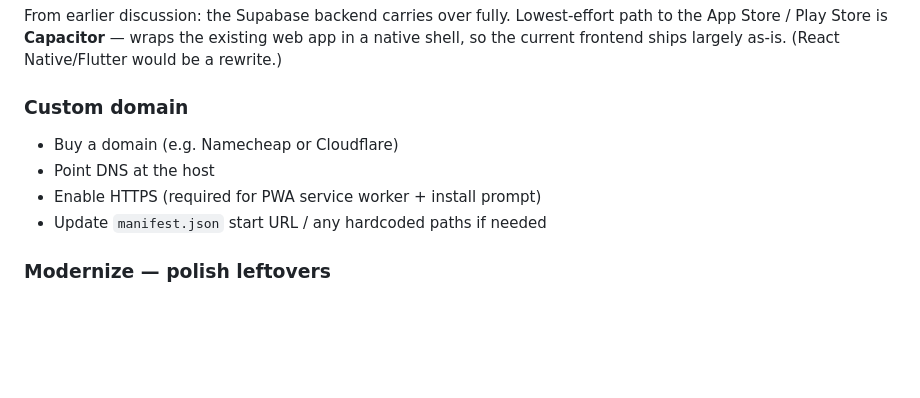
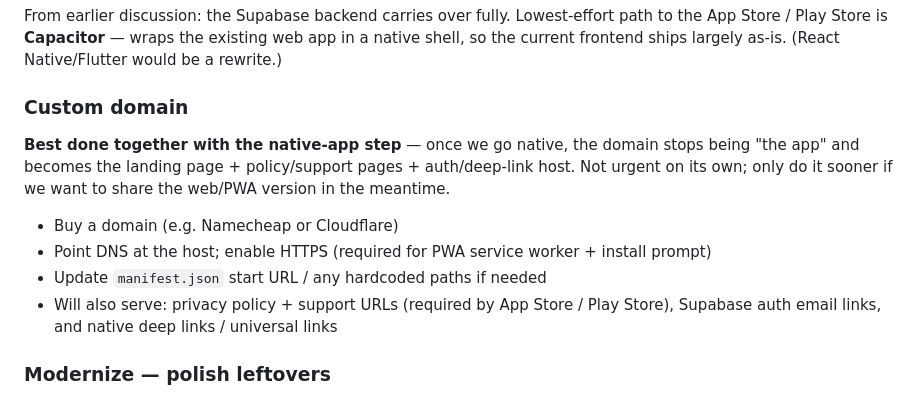
Before and after one commit to DanielSjoholm/training_app_webb, a Markdown page: training-tracker.md, the part around the change. Rendered like a GitHub page; blank space fills up the shorter version.

Commit message:
docs: link custom domain to native-app step in backlog

```diff
--- a/training-tracker.md
+++ b/training-tracker.md
@@ -84,10 +84,11 @@ Deferred from the Settings work. Let users switch measurement system; store the
 From earlier discussion: the Supabase backend carries over fully. Lowest-effort path to the App Store / Play Store is **Capacitor** — wraps the existing web app in a native shell, so the current frontend ships largely as-is. (React Native/Flutter would be a rewrite.)
 
 ### Custom domain
+**Best done together with the native-app step** — once we go native, the domain stops being "the app" and becomes the landing page + policy/support pages + auth/deep-link host. Not urgent on its own; only do it sooner if we want to share the web/PWA version in the meantime.
 - Buy a domain (e.g. Namecheap or Cloudflare)
-- Point DNS at the host
-- Enable HTTPS (required for PWA service worker + install prompt)
+- Point DNS at the host; enable HTTPS (required for PWA service worker + install prompt)
 - Update `manifest.json` start URL / any hardcoded paths if needed
+- Will also serve: privacy policy + support URLs (required by App Store / Play Store), Supabase auth email links, and native deep links / universal links
 
 ### Modernize — polish leftovers
 - Smoother screen transitions and button press feedback
```
